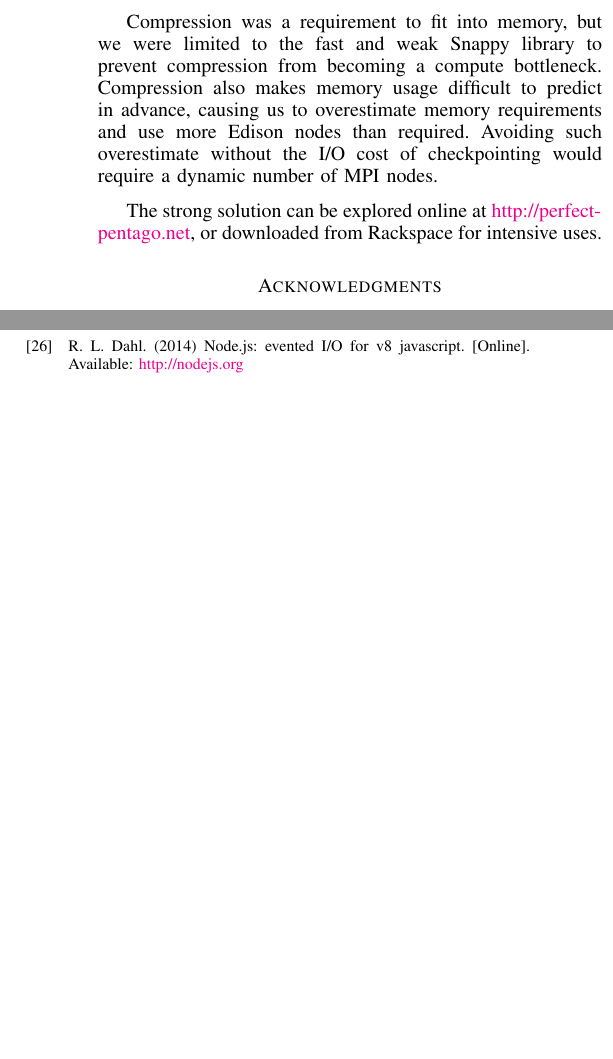
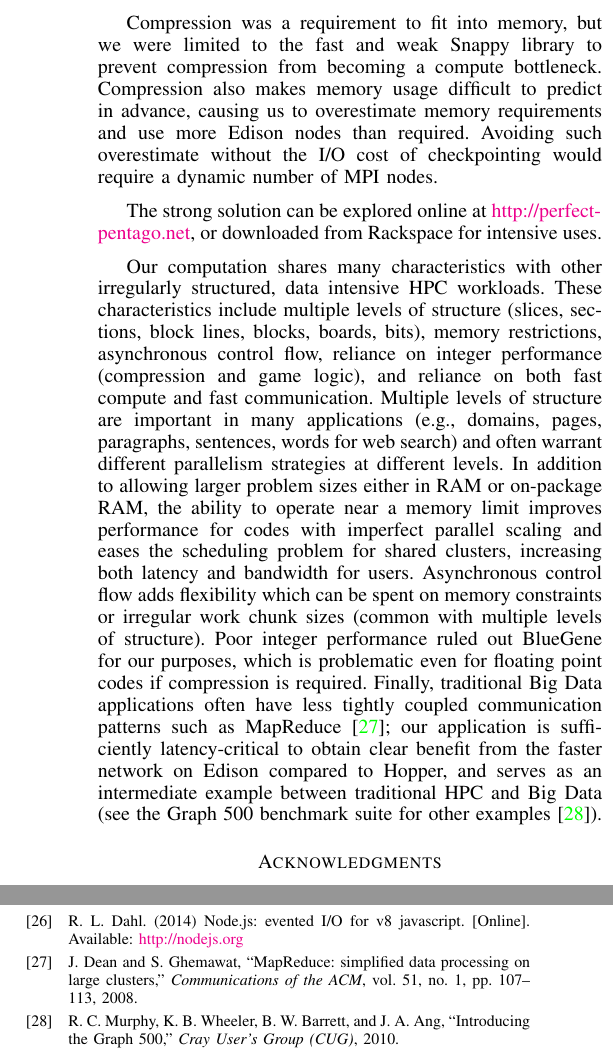
Before and after one commit to girving/pentago, a LaTeX paper (paper/pentago.tex): two parts of the columns of page 8 of 8, joined at a grey line, cut so that both start at the same text, the shorter picture padded with empty space. Compiled offline with pdfLaTeX.

Commit message:
paper: Add another conclusion paragraph
This incorporates suggestions from Jeff, Jed, and Jean.

```diff
--- a/paper/pentago.tex
+++ b/paper/pentago.tex
@@ -741,6 +741,22 @@ Avoiding such overestimate without the I/O cost of checkpointing would require a
 The strong solution can be explored online at \url{http://perfect-pentago.net}, or downloaded from Rackspace
 for intensive uses.
 
+Our computation shares many characteristics with other irregularly structured, data intensive HPC workloads.
+These characteristics include multiple levels of structure (slices, sections, block lines, blocks, boards,
+bits), memory restrictions, asynchronous control flow, reliance on integer performance (compression and game
+logic), and reliance on both fast compute and fast communication.  Multiple levels of structure are important
+in many applications (e.g., domains, pages, paragraphs, sentences, words for web search) and often warrant
+different parallelism strategies at different levels.  In addition to allowing larger problem sizes either
+in RAM or on-package RAM, the ability to operate near a memory limit improves performance for codes with
+imperfect parallel scaling and eases the scheduling problem for shared clusters, increasing both latency and
+bandwidth for users.  Asynchronous control flow adds flexibility which can be spent on memory constraints or
+irregular work chunk sizes (common with multiple levels of structure).  Poor integer performance ruled out
+BlueGene for our purposes, which is problematic even for floating point codes if compression is required.
+Finally, traditional Big Data applications often have less tightly coupled communication patterns such as
+MapReduce \cite{dean2008mapreduce}; our application is sufficiently latency-critical to obtain clear benefit
+from the faster network on Edison compared to Hopper, and serves as an intermediate example between traditional
+HPC and Big Data (see the Graph 500 benchmark suite for other examples \cite{murphy2010graph500}).
+
 \section*{Acknowledgments}
 
 I am grateful to Jeff Hammond for valuable advice throughout the project, and to Jed Brown for numerous helpful
```
Also changed, not shown: paper/references.bib (+1 -1 lines).
